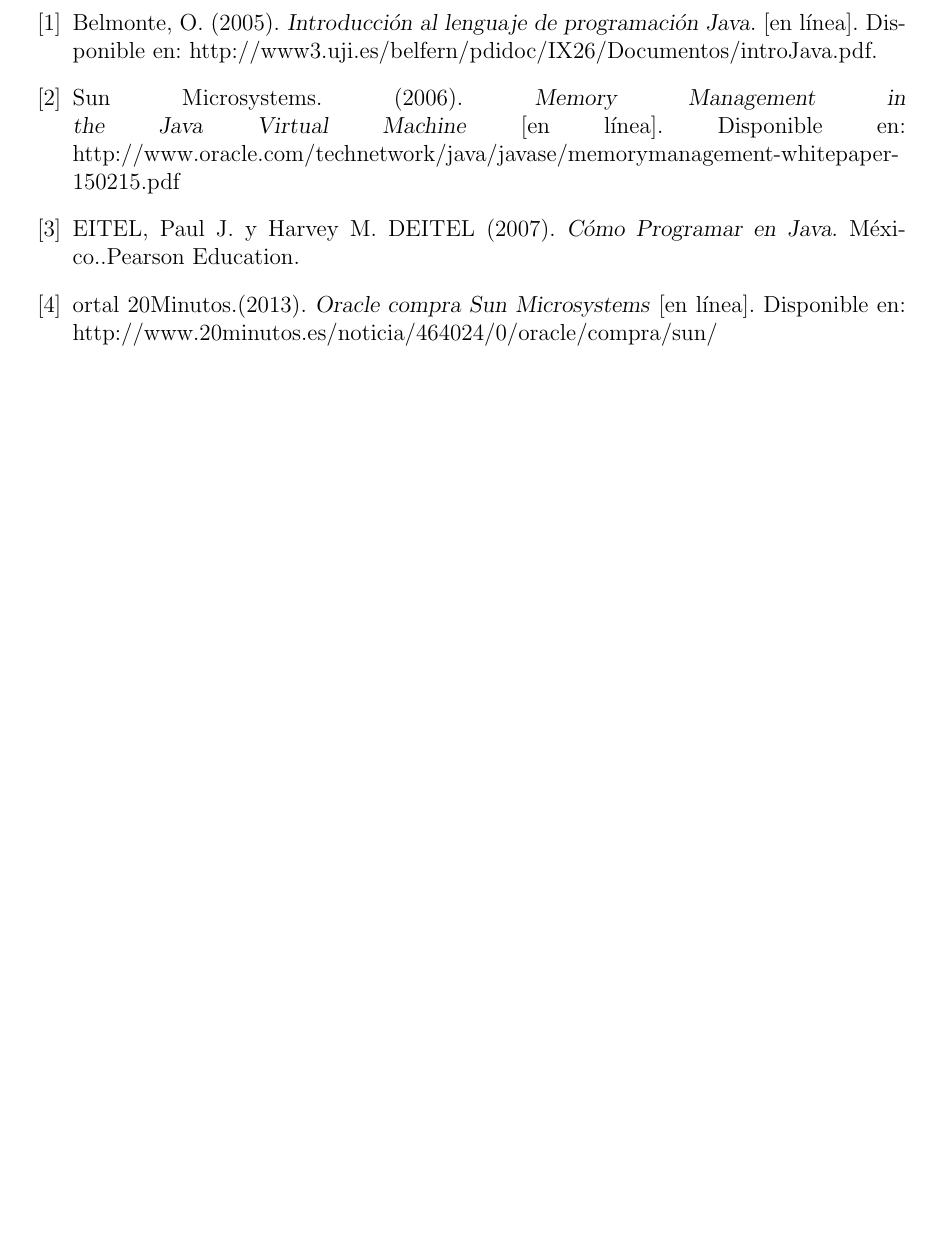
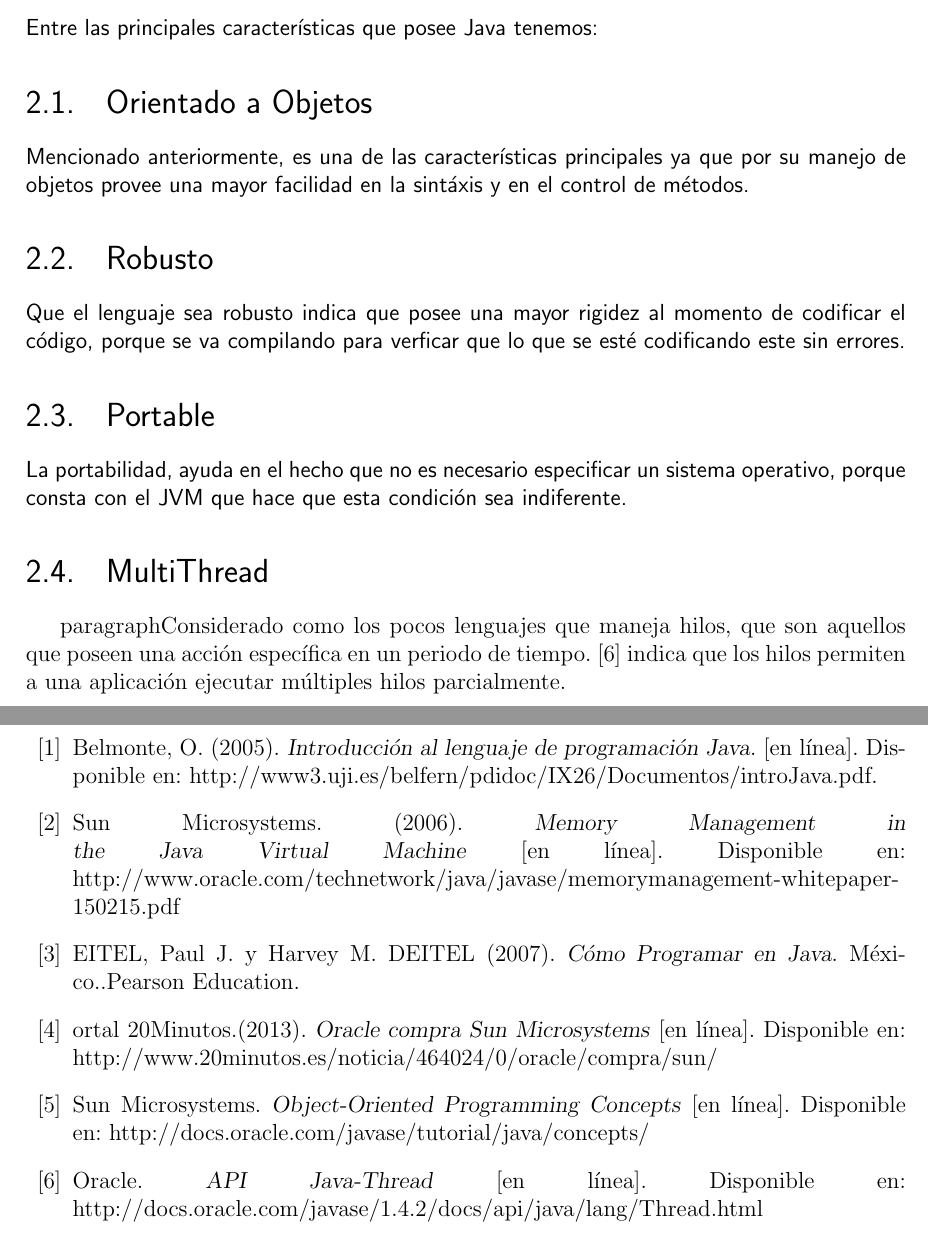
Before and after one commit to adrfarod/Lenguaje2013II, a LaTeX book (InvestigacionLenguajes.tex): part of page 19 of 19 before the commit and two parts of pages 7 and 19 of 19 after it, the two joined at a grey line, cut at the place of the change, the shorter picture padded with empty space. Compiled offline with pdfLaTeX.

Commit message:
adjunto las ultimas modificaciones de la introduccion y las caracteristicas

```diff
--- a/InvestigacionLenguajes.tex
+++ b/InvestigacionLenguajes.tex
@@ -180,5 +194,15 @@
 
 \chapter{Características}
+\paragraph{Entre las principales caracter\'isticas que posee Java tenemos:}
+\section{Orientado a Objetos}
+\paragraph{Mencionado anteriormente, es una de las caracter\'isticas principales ya que por su manejo de objetos provee una mayor facilidad en la sint\'axis y en el control de m\'etodos.}
+\section{Robusto}
+\paragraph{Que el lenguaje sea robusto indica que posee una mayor rigidez al momento de codificar el c\'odigo, porque se va compilando para verficar que lo que se est\'e codificando este sin errores.}
+\section{Portable}
+\paragraph{La portabilidad, ayuda en el hecho que no es necesario especificar un sistema operativo, porque consta con el JVM que hace que esta condici\'on sea indiferente.}
+\section{MultiThread}
+paragraph{Considerado como los pocos lenguajes que maneja hilos, que son aquellos que poseen una acci\'on espec\'ifica en un periodo de tiempo. \cite{thread} indica que los hilos permiten a una aplicaci\'on ejecutar m\'ultiples hilos parcialmente.}
+
 \chapter{Historia}
 \paragraph{Según los hermanos Deitel (2007), el lenguaje java fue creado en 1991 por la compañía Sun Microsystems, la cual es una empresa dedicada a la fabricación y venta de servidores y componentes de componentes informáticos. Empezó como un proyecto de investigación de la compañía denominado Green y fue pensado para programar los dispositivos electrónicos inteligentes.}
 \paragraph{Deitel también indica que Java está basado en C++. Al principio su nombre fue Oak, pero luego se descubrió que ese nombre ya lo tenía otro lenguaje de programación. Luego, en una reunión de la gente de Sun en una cafetería, se propuso el nombre de Java, el cual es una variedad de café. }
@@ -324,6 +348,10 @@
 
 \bibitem Portal 20Minutos.(2013). \textsl{Oracle compra Sun Microsystems} [en l\'inea]. Disponible en: http://www.20minutos.es/noticia/464024/0/oracle/compra/sun/
 
+\bibitem{oop} Sun Microsystems. \textsl{Object-Oriented Programming Concepts} [en l\'inea]. Disponible en: http://docs.oracle.com/javase/tutorial/java/concepts/
+
+\bibitem{thread} Oracle. \textsl{API Java-Thread} [en l\'inea]. Disponible en: http://docs.oracle.com/javase/1.4.2/docs/api/java/lang/Thread.html
+
 \end{thebibliography}
 
 \end{document}
```
Also changed, not shown: InvestigacionLenguajes.pdf, conceptsobject.jpg (added), InvestigacionLenguajes.tex (28 more changed lines).
